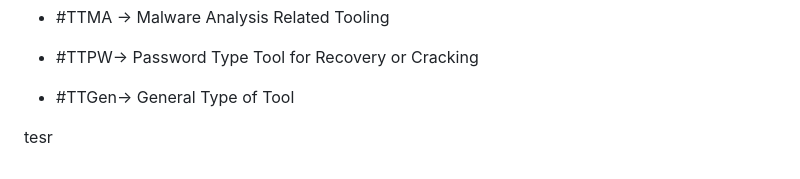
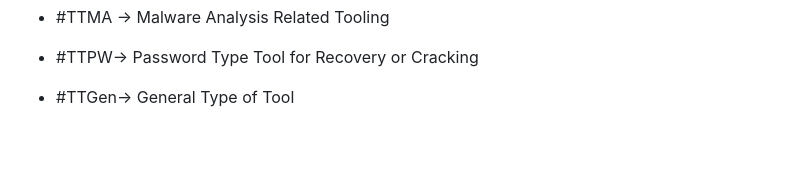
Before and after one commit to luke-mckeever/Cyber_Vault, a Markdown page: README.md, the part around the change. Rendered like a GitHub page; blank space fills up the shorter version.

```diff
--- a/README.md
+++ b/README.md
@@ -75,5 +75,3 @@ To note: All tools and categorised into either 1 of three categories:
 - \#TTMA -> Malware Analysis Related Tooling
 - \#TTPW-> Password Type Tool for Recovery or Cracking
 - \#TTGen-> General Type of Tool
-
-tesr
```
